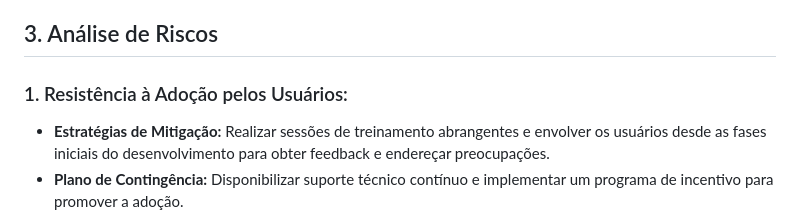
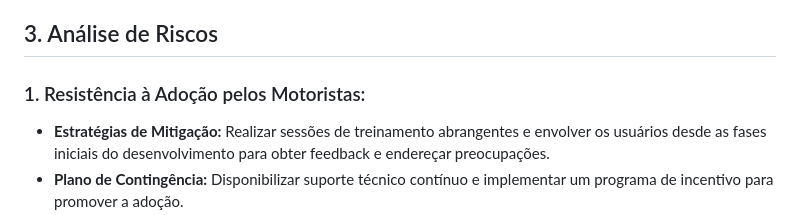
Before and after one commit to SENAISP-Unid601-Projetos/MyAuto, a Markdown page: README.md, the part around the change. Drawn GitHub-style.

```diff
--- a/README.md
+++ b/README.md
@@ -48,7 +48,7 @@ Projetar o sistema para lidar com um aumento no número de clientes e solicitaç
 
 ## 3. Análise de Riscos
 
-### 1. Resistência à Adoção pelos Usuários:
+### 1. Resistência à Adoção pelos Motoristas:
 
 - **Estratégias de Mitigação:** Realizar sessões de treinamento abrangentes e envolver os usuários desde as fases iniciais do desenvolvimento para obter feedback e endereçar preocupações.
 - **Plano de Contingência:** Disponibilizar suporte técnico contínuo e implementar um programa de incentivo para promover a adoção.
```
